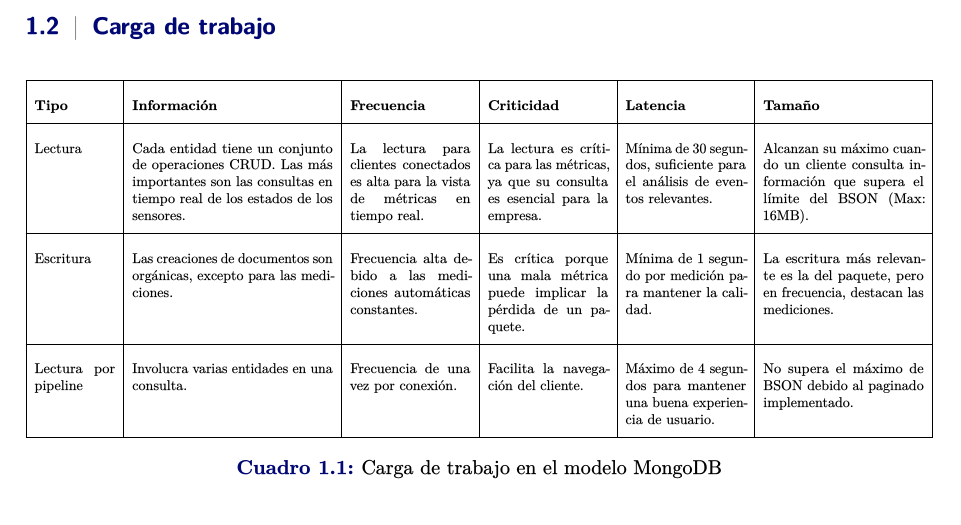
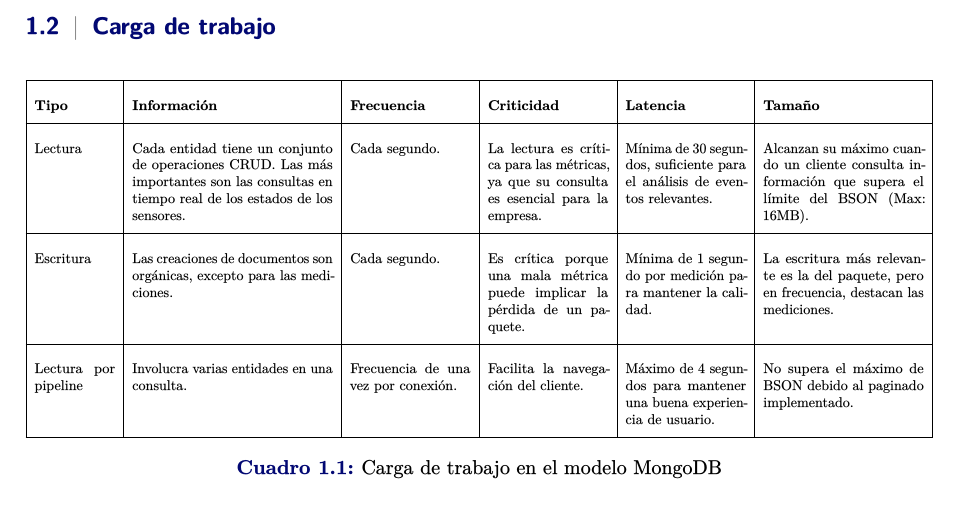
Before and after one commit to Youngermaster/Package-Tracking-Simulation, a LaTeX document (documentation/main.tex, which reads documentation/Chapters/1. Content.tex): part of page 3 of 6, cut so that both start at the same text. The pictures show the PDF file documentation/main.pdf that the author committed with the source.

Commit message:
Frequency updated

```diff
--- a/documentation/Chapters/1. Content.tex
+++ b/documentation/Chapters/1. Content.tex
@@ -20,9 +20,9 @@ Modelo entidad relación con retroalimentación dada en la entrega número 2.
   \hline
   \textbf{Tipo} & \textbf{Información} & \textbf{Frecuencia} & \textbf{Criticidad} & \textbf{Latencia} & \textbf{Tamaño} \\
   \hline
-  Lectura & Cada entidad tiene un conjunto de operaciones CRUD. Las más importantes son las consultas en tiempo real de los estados de los sensores. & La lectura para clientes conectados es alta para la vista de métricas en tiempo real. & La lectura es crítica para las métricas, ya que su consulta es esencial para la empresa. & Mínima de 30 segundos, suficiente para el análisis de eventos relevantes. & Alcanzan su máximo cuando un cliente consulta información que supera el límite del BSON (Max: 16MB). \\
+  Lectura & Cada entidad tiene un conjunto de operaciones CRUD. Las más importantes son las consultas en tiempo real de los estados de los sensores. & Cada segundo. & La lectura es crítica para las métricas, ya que su consulta es esencial para la empresa. & Mínima de 30 segundos, suficiente para el análisis de eventos relevantes. & Alcanzan su máximo cuando un cliente consulta información que supera el límite del BSON (Max: 16MB). \\
   \hline
-  Escritura & Las creaciones de documentos son orgánicas, excepto para las mediciones. & Frecuencia alta debido a las mediciones automáticas constantes. & Es crítica porque una mala métrica puede implicar la pérdida de un paquete. & Mínima de 1 segundo por medición para mantener la calidad. & La escritura más relevante es la del paquete, pero en frecuencia, destacan las mediciones. \\
+  Escritura & Las creaciones de documentos son orgánicas, excepto para las mediciones. & Cada segundo. & Es crítica porque una mala métrica puede implicar la pérdida de un paquete. & Mínima de 1 segundo por medición para mantener la calidad. & La escritura más relevante es la del paquete, pero en frecuencia, destacan las mediciones. \\
   \hline
   Lectura por pipeline & Involucra varias entidades en una consulta. & Frecuencia de una vez por conexión. & Facilita la navegación del cliente. & Máximo de 4 segundos para mantener una buena experiencia de usuario. & No supera el máximo de BSON debido al paginado implementado. \\
   \hline
```
Also changed, not shown: documentation/main.pdf.
